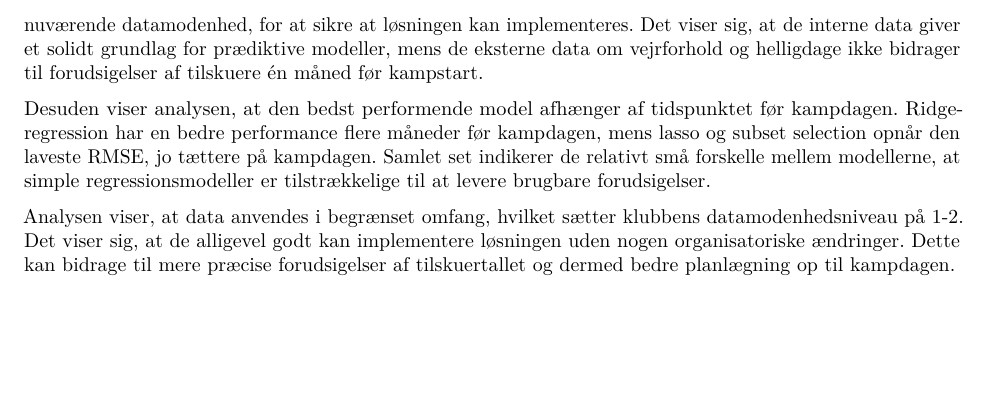
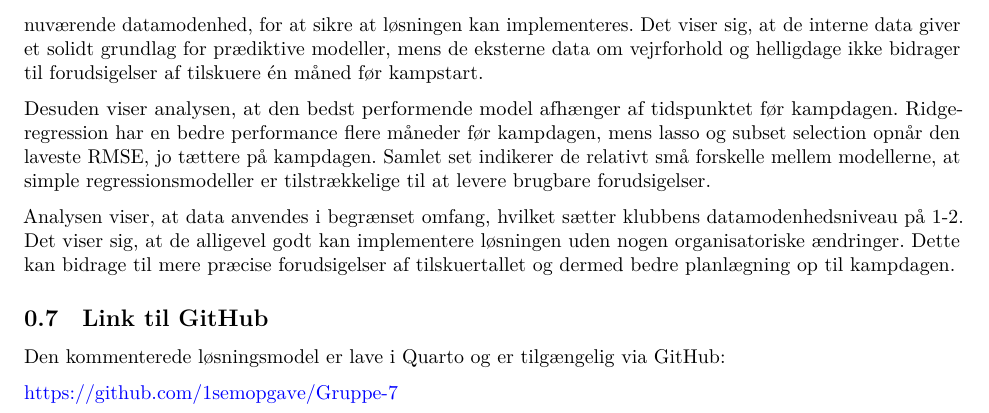
Before and after one commit to 1semopgave/Gruppe-7, a Quarto document (VFF-synopsis-final.qmd): part of page 6 of 23, cut so that both start at the same text, the shorter picture padded with empty space. Rendered offline with R 4.5, knitr and Pandoc in place of Quarto, then LaTeX, with nearby package versions; some code elsewhere in the file could not run offline; a font, style sheet, LaTeX package, included part or bibliography that could not be used is replaced or left out.

Commit message:
Link til GitHub
GitHub Link

```diff
--- a/VFF-synopsis-final.qmd
+++ b/VFF-synopsis-final.qmd
@@ -269,6 +269,11 @@ datamodenhedsniveau på 1-2. Det viser sig, at de alligevel godt kan
 implementere løsningen uden nogen organisatoriske ændringer. Dette kan bidrage
 til mere præcise forudsigelser af tilskuertallet og dermed bedre planlægning
 op til kampdagen.
+
+## Link til GitHub
+Den kommenterede løsningsmodel er lave i Quarto og er tilgængelig via GitHub:
+
+https://github.com/1semopgave/Gruppe-7
 
 
 \newpage
```
